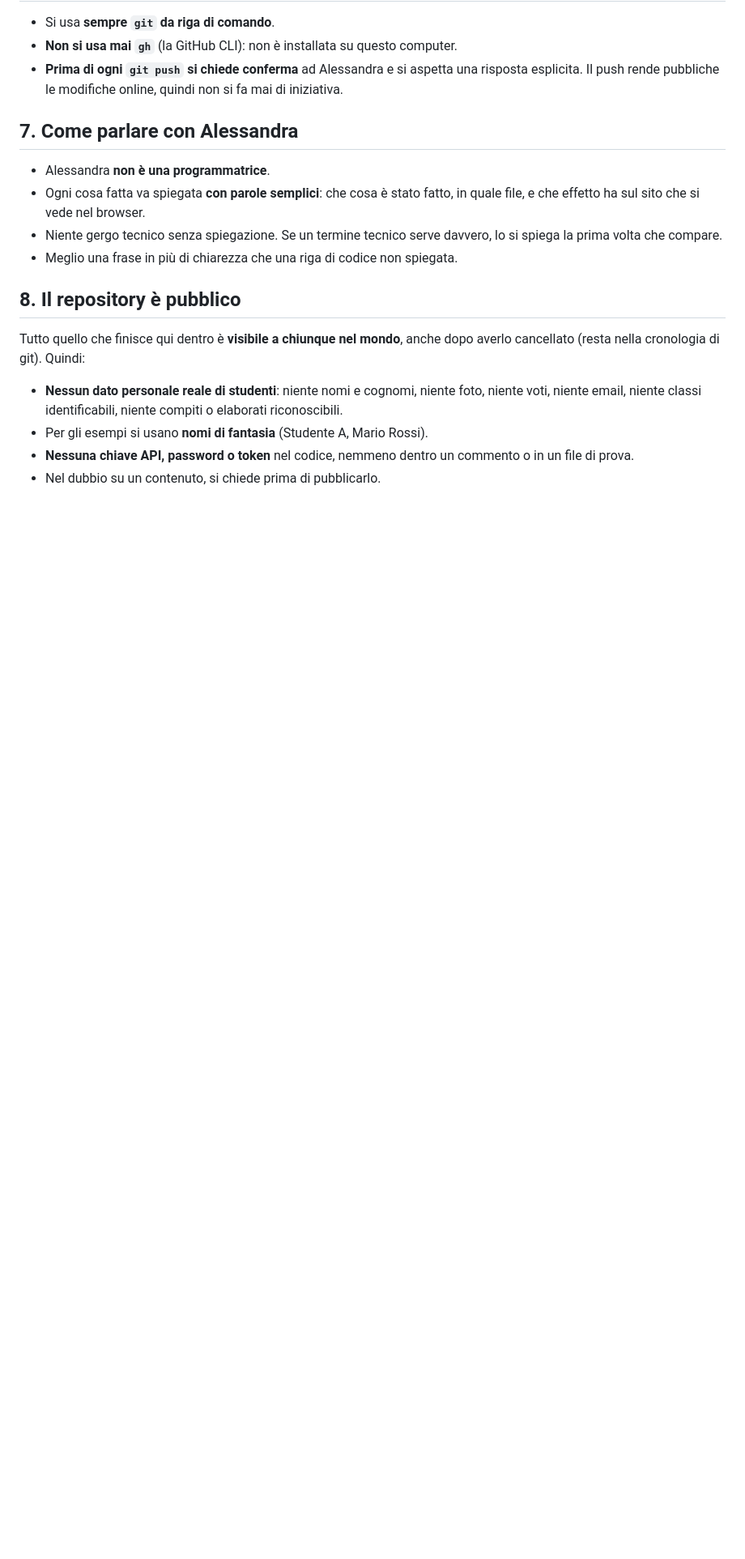
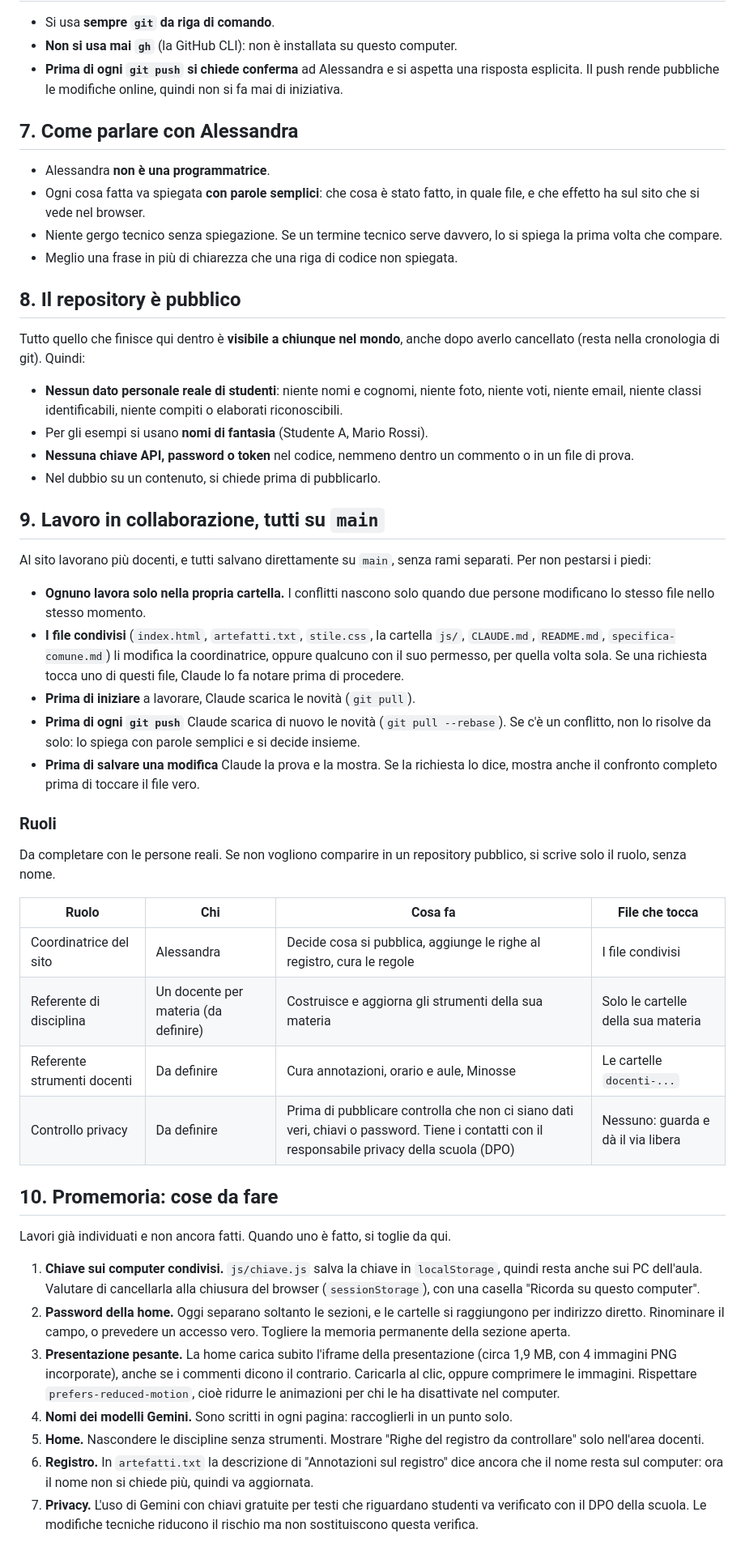
Before and after one commit to alessandraenrietta-ship-it/liceo-digitale, a Markdown page: CLAUDE.md, the part around one of its changes. Shown at 81% size. Rendered like a GitHub page; blank space fills up the shorter version.

```diff
--- a/CLAUDE.md
+++ b/CLAUDE.md
@@ -135,3 +182,65 @@ anche dopo averlo cancellato (resta nella cronologia di git). Quindi:
 - **Nessuna chiave API, password o token** nel codice, nemmeno dentro un
   commento o in un file di prova.
 - Nel dubbio su un contenuto, si chiede prima di pubblicarlo.
+
+## 9. Lavoro in collaborazione, tutti su `main`
+
+Al sito lavorano più docenti, e tutti salvano direttamente su `main`,
+senza rami separati. Per non pestarsi i piedi:
+
+- **Ognuno lavora solo nella propria cartella.** I conflitti nascono
+  solo quando due persone modificano lo stesso file nello stesso momento.
+- **I file condivisi** (`index.html`, `artefatti.txt`, `stile.css`, la
+  cartella `js/`, `CLAUDE.md`, `README.md`, `specifica-comune.md`) li
+  modifica la coordinatrice, oppure qualcuno con il suo permesso, per
+  quella volta sola. Se una richiesta tocca uno di questi file, Claude lo
+  fa notare prima di procedere.
+- **Prima di iniziare** a lavorare, Claude scarica le novità (`git pull`).
+- **Prima di ogni `git push`** Claude scarica di nuovo le novità
+  (`git pull --rebase`). Se c'è un conflitto, non lo risolve da solo:
+  lo spiega con parole semplici e si decide insieme.
+- **Prima di salvare una modifica** Claude la prova e la mostra. Se la
+  richiesta lo dice, mostra anche il confronto completo prima di toccare
+  il file vero.
+
+### Ruoli
+
+Da completare con le persone reali. Se non vogliono comparire in un
+repository pubblico, si scrive solo il ruolo, senza nome.
+
+| Ruolo | Chi | Cosa fa | File che tocca |
+|---|---|---|---|
+| Coordinatrice del sito | Alessandra | Decide cosa si pubblica, aggiunge le righe al registro, cura le regole | I file condivisi |
+| Referente di disciplina | Un docente per materia (da definire) | Costruisce e aggiorna gli strumenti della sua materia | Solo le cartelle della sua materia |
+| Referente strumenti docenti | Da definire | Cura annotazioni, orario e aule, Minosse | Le cartelle `docenti-...` |
+| Controllo privacy | Da definire | Prima di pubblicare controlla che non ci siano dati veri, chiavi o password. Tiene i contatti con il responsabile privacy della scuola (DPO) | Nessuno: guarda e dà il via libera |
+
+## 10. Promemoria: cose da fare
+
+Lavori già individuati e non ancora fatti. Quando uno è fatto, si toglie
+da qui.
+
+1. **Chiave sui computer condivisi.** `js/chiave.js` salva la chiave in
+   `localStorage`, quindi resta anche sui PC dell'aula. Valutare di
+   cancellarla alla chiusura del browser (`sessionStorage`), con una
+   casella "Ricorda su questo computer".
+2. **Password della home.** Oggi separano soltanto le sezioni, e le
+   cartelle si raggiungono per indirizzo diretto. Rinominare il campo, o
+   prevedere un accesso vero. Togliere la memoria permanente della
+   sezione aperta.
+3. **Presentazione pesante.** La home carica subito l'iframe della
+   presentazione (circa 1,9 MB, con 4 immagini PNG incorporate), anche se
+   i commenti dicono il contrario. Caricarla al clic, oppure comprimere le
+   immagini. Rispettare `prefers-reduced-motion`, cioè ridurre le
+   animazioni per chi le ha disattivate nel computer.
+4. **Nomi dei modelli Gemini.** Sono scritti in ogni pagina: raccoglierli
+   in un punto solo.
+5. **Home.** Nascondere le discipline senza strumenti. Mostrare "Righe del
+   registro da controllare" solo nell'area docenti.
+6. **Registro.** In `artefatti.txt` la descrizione di "Annotazioni sul
+   registro" dice ancora che il nome resta sul computer: ora il nome non
+   si chiede più, quindi va aggiornata.
+7. **Privacy.** L'uso di Gemini con chiavi gratuite per testi che
+   riguardano studenti va verificato con il DPO della scuola. Le
+   modifiche tecniche riducono il rischio ma non sostituiscono questa
+   verifica.
```
Also changed, not shown: other parts of CLAUDE.md (+47 -0 lines).
